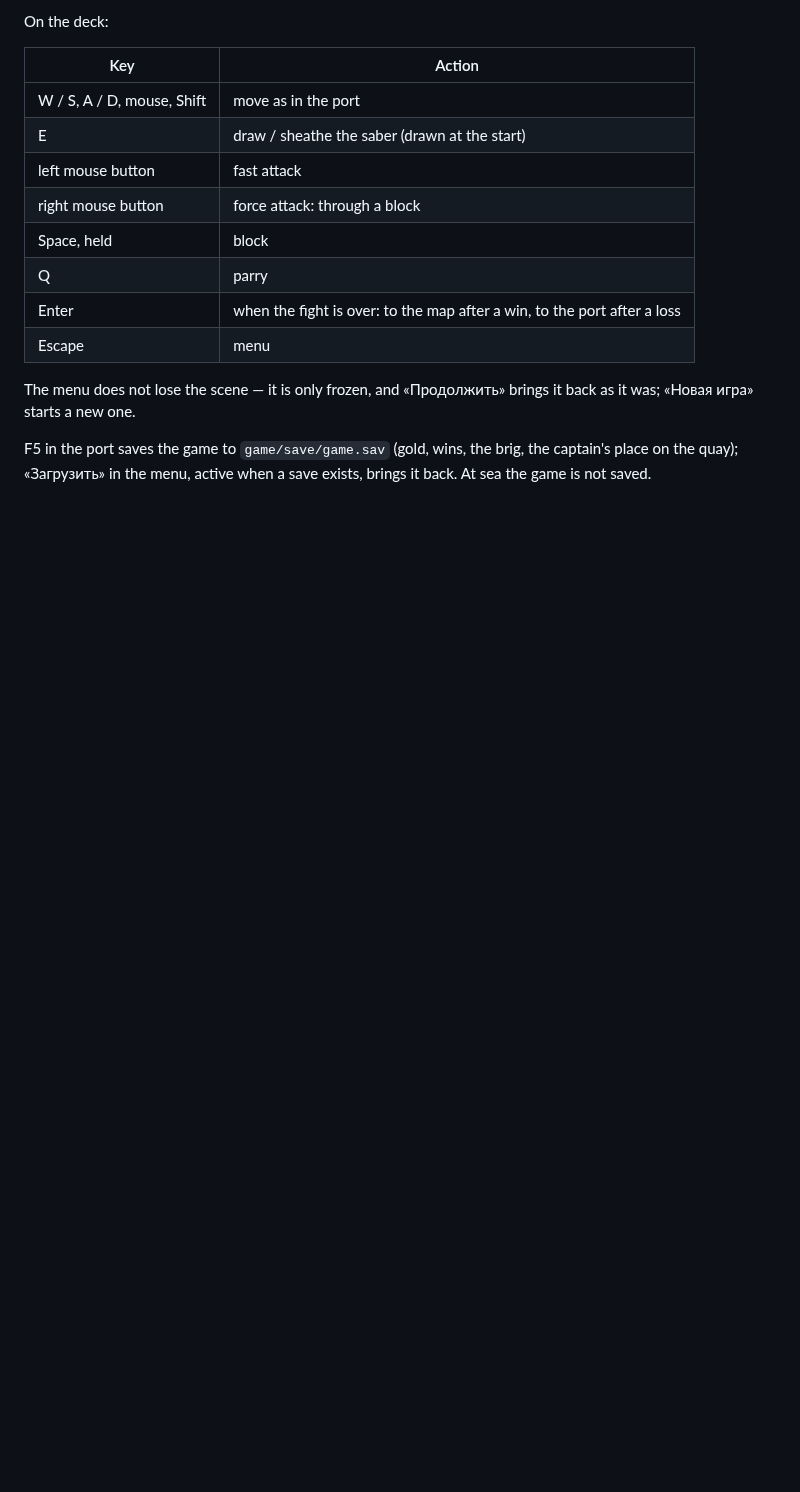
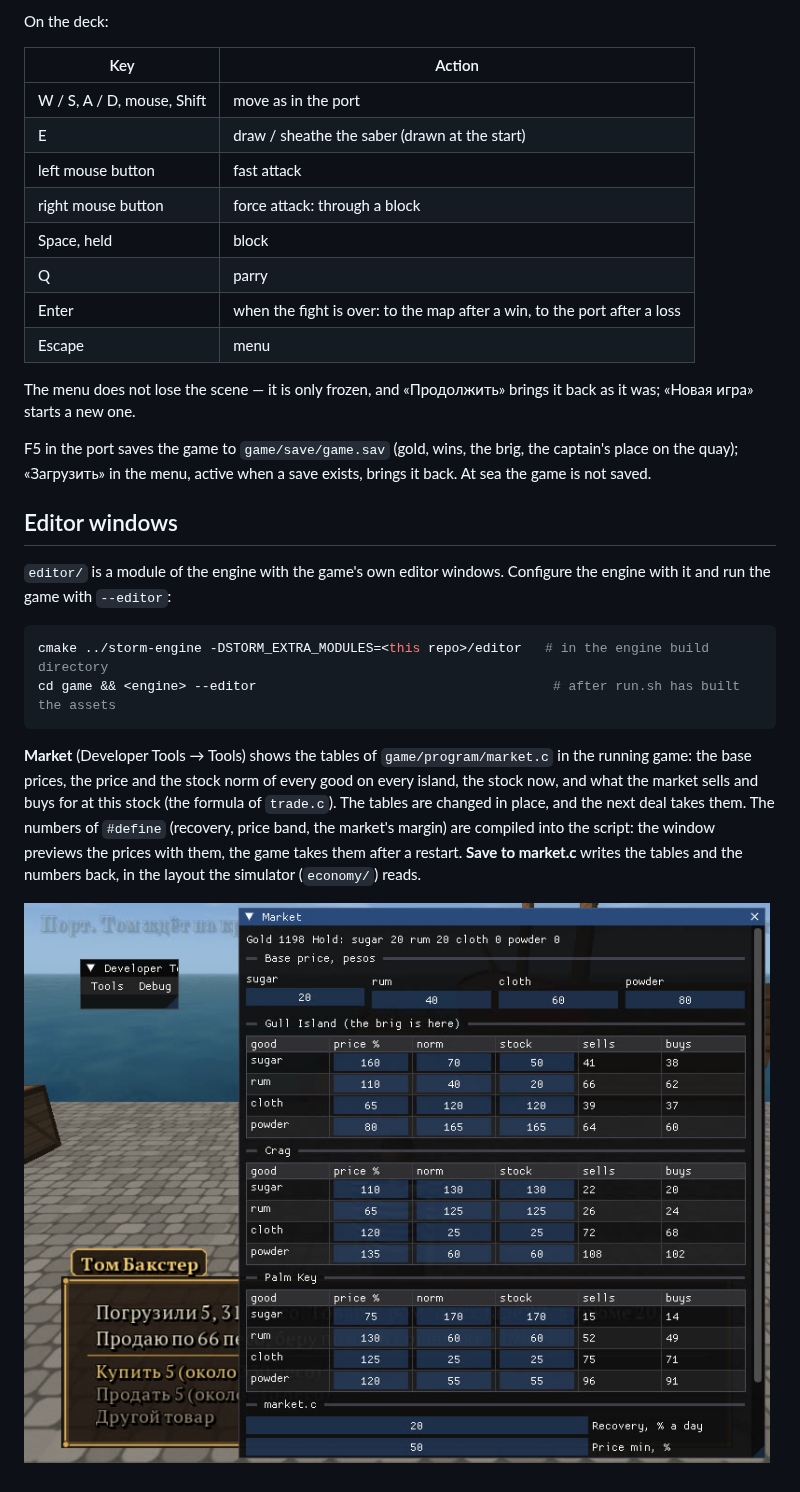
Before and after one commit to POMXARK/corsairs-remake, a Markdown page: README.md, the part around the change. Rendered like a GitHub page; pictures changed too: media/editor-market.jpg (added); blank space fills up the shorter version.

````diff
--- a/README.md
+++ b/README.md
@@ -168,3 +168,22 @@ The menu does not lose the scene — it is only frozen, and «Продолжит
 
 F5 in the port saves the game to `game/save/game.sav` (gold, wins, the brig, the captain's place on the quay);
 «Загрузить» in the menu, active when a save exists, brings it back. At sea the game is not saved.
+
+## Editor windows
+
+`editor/` is a module of the engine with the game's own editor windows. Configure the engine with it
+and run the game with `--editor`:
+
+```bash
+cmake ../storm-engine -DSTORM_EXTRA_MODULES=<this repo>/editor   # in the engine build directory
+cd game && <engine> --editor                                      # after run.sh has built the assets
+```
+
+**Market** (Developer Tools → Tools) shows the tables of `game/program/market.c` in the running game:
+the base prices, the price and the stock norm of every good on every island, the stock now, and what
+the market sells and buys for at this stock (the formula of `trade.c`). The tables are changed in place,
+and the next deal takes them. The numbers of `#define` (recovery, price band, the market's margin) are
+compiled into the script: the window previews the prices with them, the game takes them after a restart.
+**Save to market.c** writes the tables and the numbers back, in the layout the simulator (`economy/`) reads.
+
+![The window Market: Gull Island after the brig bought sugar and rum](media/editor-market.jpg)
````
Also changed, not shown: editor/README.md (added, +13 -0 lines), 4 other files.
